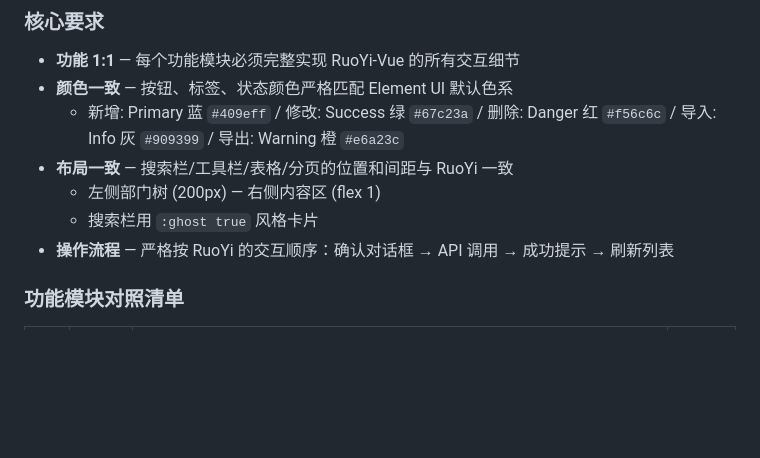
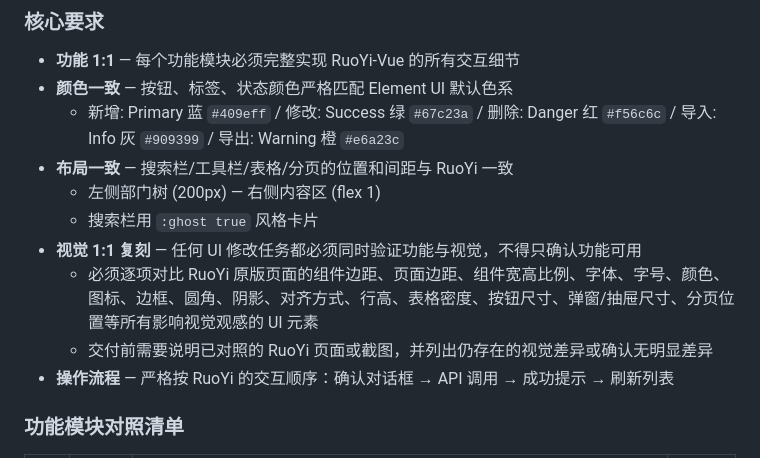
Before and after one commit to RedCreationTech/hc-pms, a Markdown page: AGENTS.md, the part around the change. GitHub-like rendering; blank space fills up the shorter version.

Commit message:
docs: require strict RuoYi UI parity

```diff
--- a/AGENTS.md
+++ b/AGENTS.md
@@ -296,6 +296,9 @@ React 会警告 shorthand 与非 shorthand 属性冲突，应把颜色合并到
 - **布局一致** — 搜索栏/工具栏/表格/分页的位置和间距与 RuoYi 一致
   - 左侧部门树 (200px) — 右侧内容区 (flex 1)
   - 搜索栏用 `:ghost true` 风格卡片
+- **视觉 1:1 复刻** — 任何 UI 修改任务都必须同时验证功能与视觉，不得只确认功能可用
+  - 必须逐项对比 RuoYi 原版页面的组件边距、页面边距、组件宽高比例、字体、字号、颜色、图标、边框、圆角、阴影、对齐方式、行高、表格密度、按钮尺寸、弹窗/抽屉尺寸、分页位置等所有影响视觉观感的 UI 元素
+  - 交付前需要说明已对照的 RuoYi 页面或截图，并列出仍存在的视觉差异或确认无明显差异
 - **操作流程** — 严格按 RuoYi 的交互顺序：确认对话框 → API 调用 → 成功提示 → 刷新列表
 
 ### 功能模块对照清单
```
